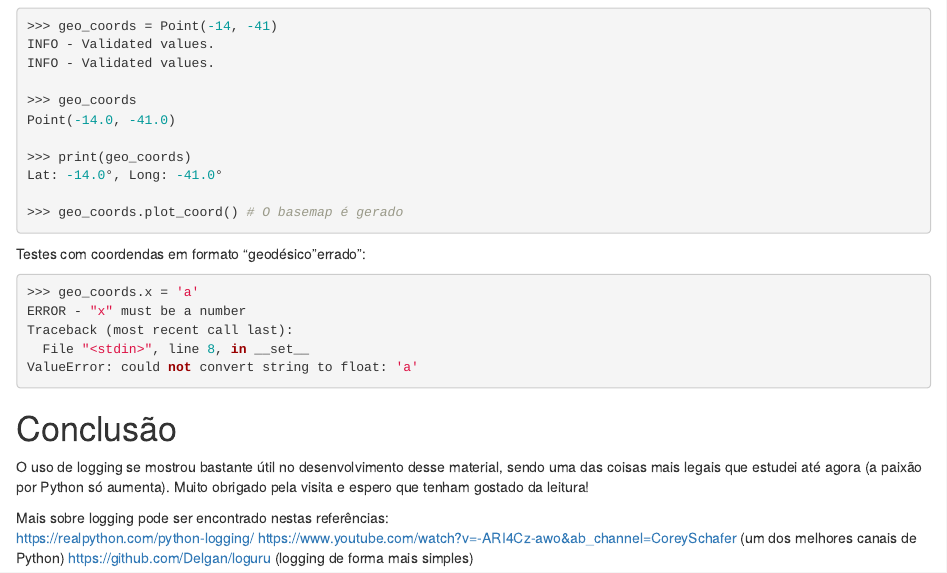
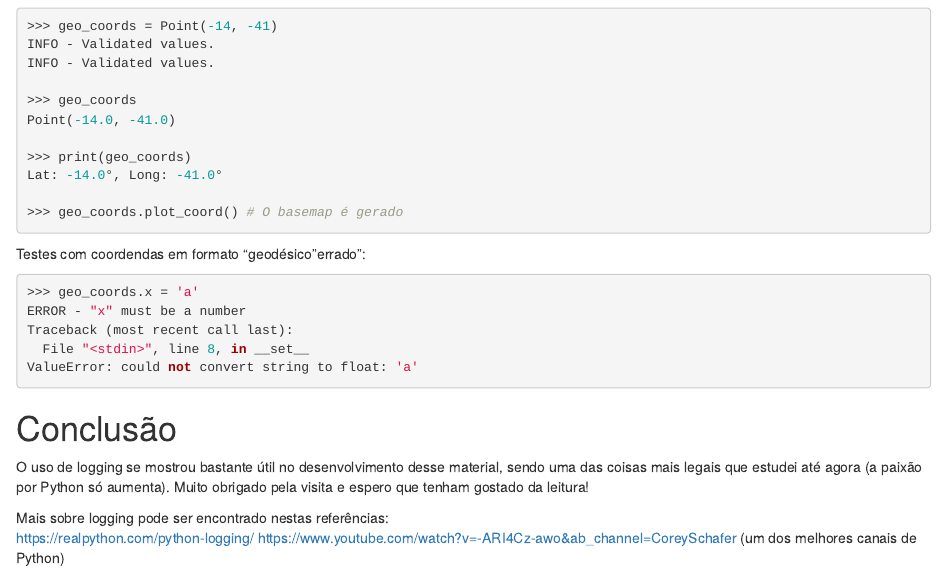
Before and after one commit to TheilonMacedo/blog, an R Markdown document (_posts/2021-11-22-logging-Python/logging_pytohn.Rmd): the page in a window 1100 px wide, from 2700 px down. Rendered offline with R 4.5, knitr and Pandoc, with nearby package versions; drawn as R Markdown's standard HTML page in place of the format the file asks for.

Commit message:
Update CV2

```diff
--- a/_posts/2021-11-22-logging-Python/logging_pytohn.Rmd
+++ b/_posts/2021-11-22-logging-Python/logging_pytohn.Rmd
@@ -178,4 +178,3 @@ O uso de logging se mostrou bastante útil no desenvolvimento desse material, se
 Mais sobre logging pode ser encontrado nestas referências:
 https://realpython.com/python-logging/
 https://www.youtube.com/watch?v=-ARI4Cz-awo&ab_channel=CoreySchafer (um dos melhores canais de Python)
-https://github.com/Delgan/loguru (logging de forma mais simples)
```
